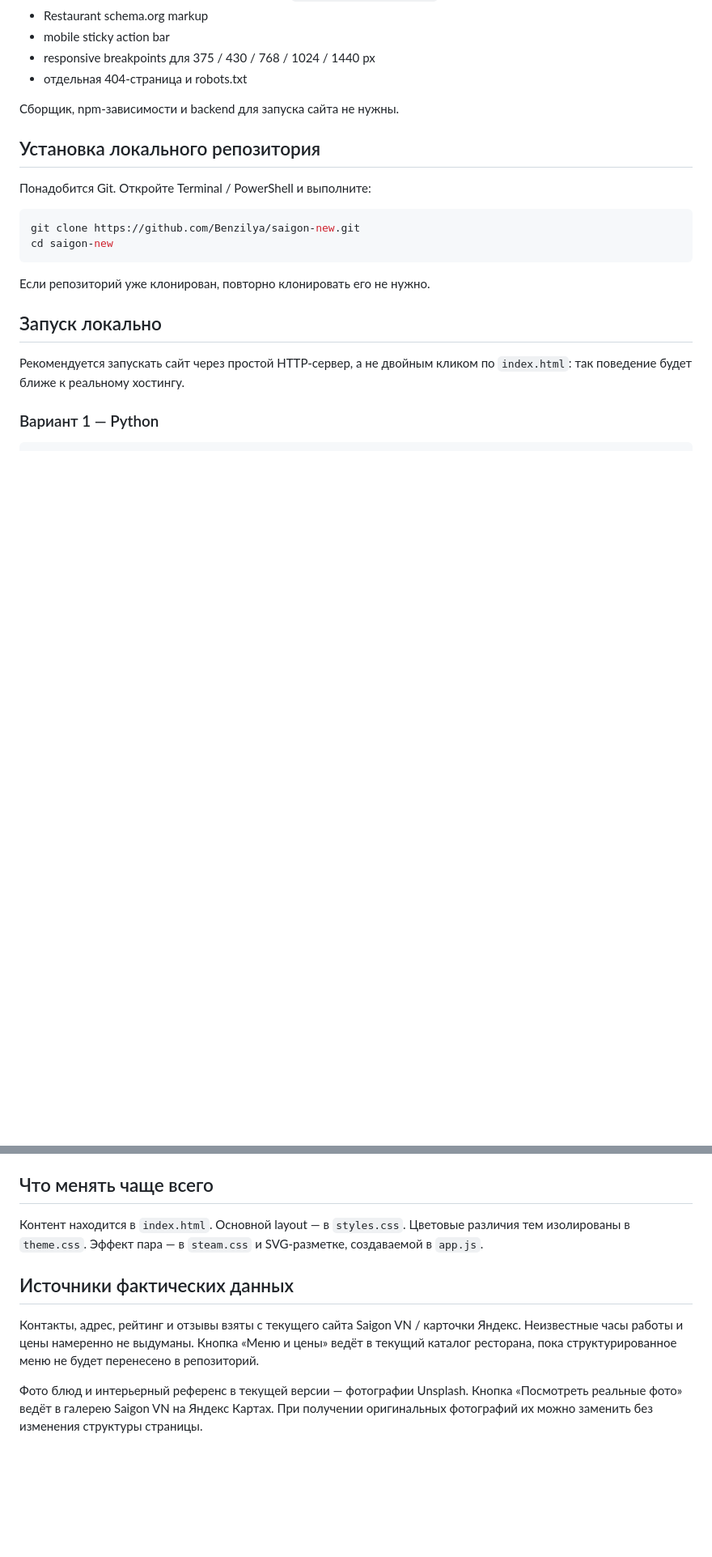
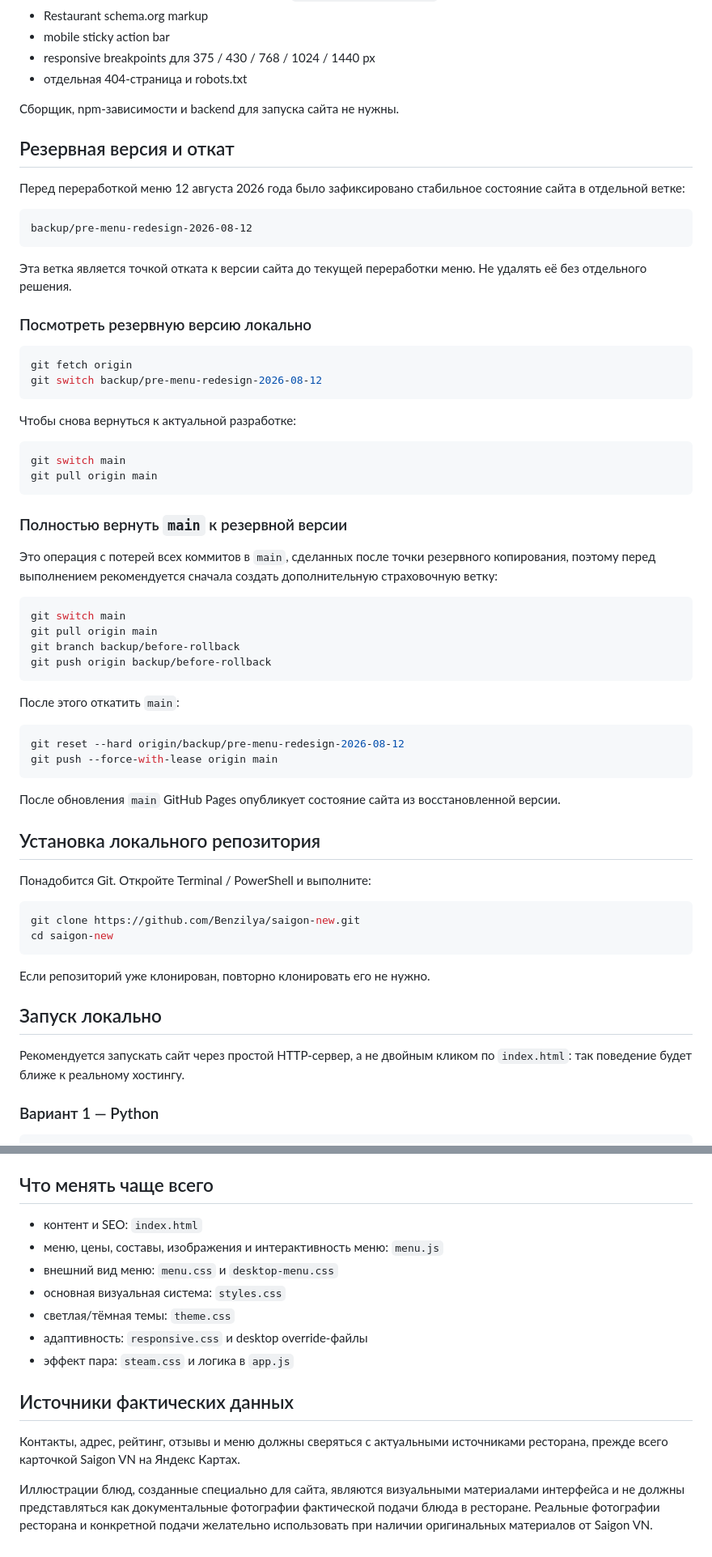
Before and after one commit to Benzilya/saigon-new, a Markdown page: README.md, 2 parts joined by grey strips. Shown at 81% size. Rendered like a GitHub page; blank space fills up the shorter version.

Commit message:
Document rollback branch and current site structure

````diff
--- a/README.md
+++ b/README.md
@@ -20,6 +22,50 @@
 - отдельная 404-страница и robots.txt
 
 Сборщик, npm-зависимости и backend для запуска сайта не нужны.
+
+## Резервная версия и откат
+
+Перед переработкой меню 12 августа 2026 года было зафиксировано стабильное состояние сайта в отдельной ветке:
+
+```text
+backup/pre-menu-redesign-2026-08-12
+```
+
+Эта ветка является точкой отката к версии сайта до текущей переработки меню. Не удалять её без отдельного решения.
+
+### Посмотреть резервную версию локально
+
+```bash
+git fetch origin
+git switch backup/pre-menu-redesign-2026-08-12
+```
+
+Чтобы снова вернуться к актуальной разработке:
+
+```bash
+git switch main
+git pull origin main
+```
+
+### Полностью вернуть `main` к резервной версии
+
+Это операция с потерей всех коммитов в `main`, сделанных после точки резервного копирования, поэтому перед выполнением рекомендуется сначала создать дополнительную страховочную ветку:
+
+```bash
+git switch main
+git pull origin main
+git branch backup/before-rollback
+git push origin backup/before-rollback
+```
+
+После этого откатить `main`:
+
+```bash
+git reset --hard origin/backup/pre-menu-redesign-2026-08-12
+git push --force-with-lease origin main
+```
+
+После обновления `main` GitHub Pages опубликует состояние сайта из восстановленной версии.
 
 ## Установка локального репозитория
 
@@ -152,10 +268,16 @@ location.reload()
 
 ## Что менять чаще всего
 
-Контент находится в `index.html`. Основной layout — в `styles.css`. Цветовые различия тем изолированы в `theme.css`. Эффект пара — в `steam.css` и SVG-разметке, создаваемой в `app.js`.
+- контент и SEO: `index.html`
+- меню, цены, составы, изображения и интерактивность меню: `menu.js`
+- внешний вид меню: `menu.css` и `desktop-menu.css`
+- основная визуальная система: `styles.css`
+- светлая/тёмная темы: `theme.css`
+- адаптивность: `responsive.css` и desktop override-файлы
+- эффект пара: `steam.css` и логика в `app.js`
 
 ## Источники фактических данных
 
-Контакты, адрес, рейтинг и отзывы взяты с текущего сайта Saigon VN / карточки Яндекс. Неизвестные часы работы и цены намеренно не выдуманы. Кнопка «Меню и цены» ведёт в текущий каталог ресторана, пока структурированное меню не будет перенесено в репозиторий.
+Контакты, адрес, рейтинг, отзывы и меню должны сверяться с актуальными источниками ресторана, прежде всего карточкой Saigon VN на Яндекс Картах.
 
-Фото блюд и интерьерный референс в текущей версии — фотографии Unsplash. Кнопка «Посмотреть реальные фото» ведёт в галерею Saigon VN на Яндекс Картах. При получении оригинальных фотографий их можно заменить без изменения структуры страницы.
+Иллюстрации блюд, созданные специально для сайта, являются визуальными материалами интерфейса и не должны представляться как документальные фотографии фактической подачи блюда в ресторане. Реальные фотографии ресторана и конкретной подачи желательно использовать при наличии оригинальных материалов от Saigon VN.
````
Also changed, not shown: other parts of README.md (+81 -9 lines).
